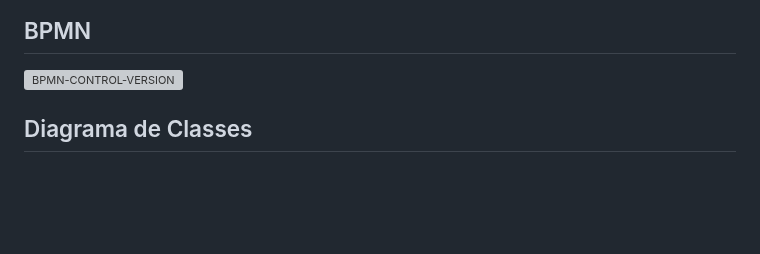
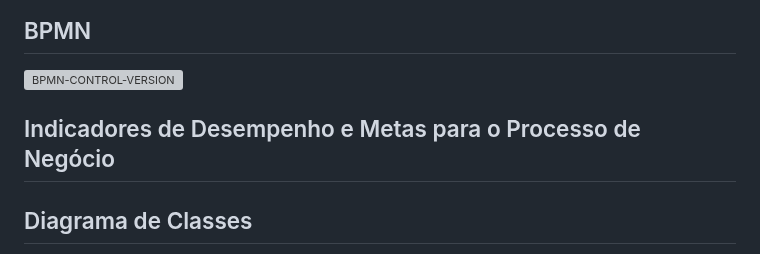
Before and after one commit to ICEI-PUC-Minas-PMV-ADS/pmv-ads-2024-1-e3-proj-mov-t6-pmv-ads-2024-1-e3-proj-versioncontrol, a Markdown page: docs/05-Arquitetura da Solução.md, the part around the change. Drawn GitHub-style; blank space fills up the shorter version; grey boxes are pictures that could not be loaded.

```diff
--- a/docs/05-Arquitetura da Solução.md
+++ b/docs/05-Arquitetura da Solução.md
@@ -18,6 +18,9 @@ Definição de como o software é estruturado em termos dos componentes que faze
 ## BPMN
 
 ![BPMN-CONTROL-VERSION](https://github.com/ICEI-PUC-Minas-PMV-ADS/pmv-ads-2024-1-e3-proj-mov-t6-pmv-ads-2024-1-e3-proj-versioncontrol/assets/71662852/fe390232-3b96-4728-a723-81be21390dee)
+
+## Indicadores de Desempenho e Metas para o Processo de Negócio
+
 
 ## Diagrama de Classes
 
```
